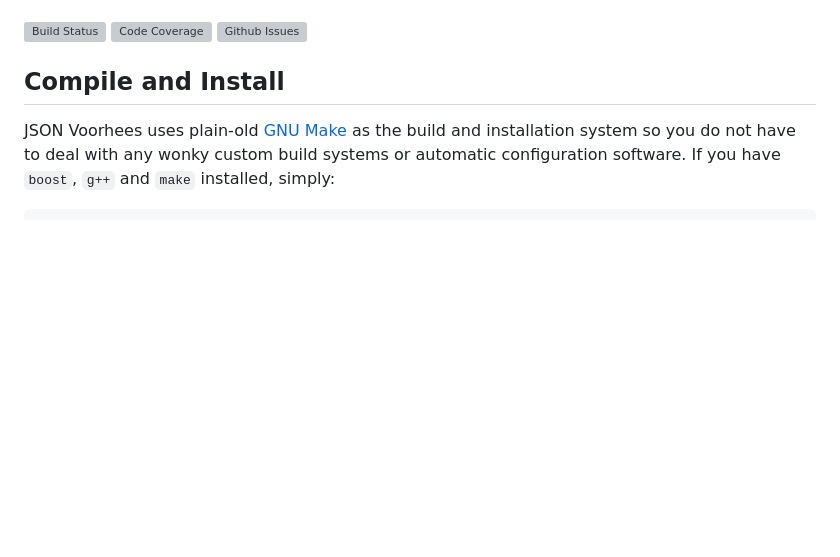
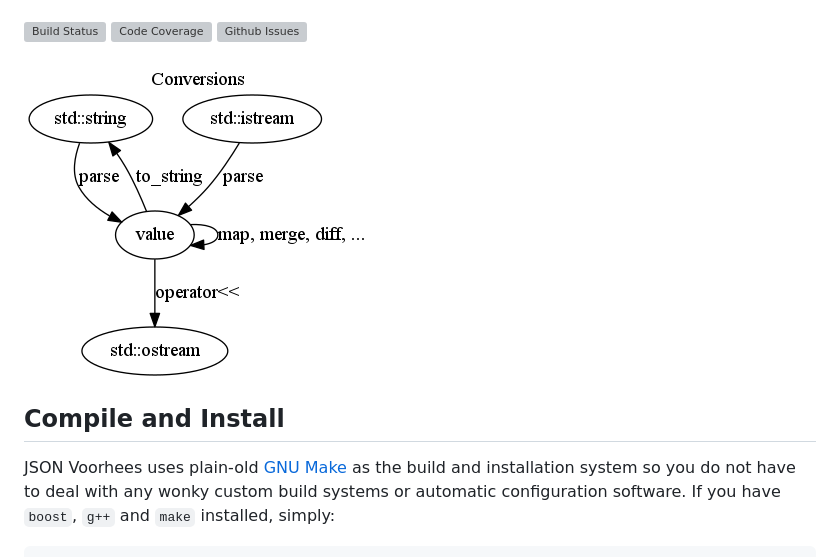
Before and after one commit to tgockel/json-voorhees, a Markdown page: README.md, the part around the change. Rendered like a GitHub page; pictures changed too: doc/conversions.png (added); blank space fills up the shorter version; grey boxes are pictures that could not be loaded.

Commit message:
Adds conversions graph to README.

```diff
--- a/README.md
+++ b/README.md
@@ -33,6 +33,8 @@ Features include (but are not necessarily limited to):
 [![Build Status](https://travis-ci.org/tgockel/json-voorhees.svg?branch=master)](https://travis-ci.org/tgockel/json-voorhees)
 [![Code Coverage](https://img.shields.io/coveralls/tgockel/json-voorhees.svg)](https://coveralls.io/r/tgockel/json-voorhees)
 [![Github Issues](https://img.shields.io/github/issues/tgockel/json-voorhees.svg)](http://github.com/tgockel/json-voorhees/issues)
+
+![JSON Conversions](https://raw.githubusercontent.com/tgockel/json-voorhees/master/doc/conversions.png)
 
 Compile and Install
 -------------------
```
Also changed, not shown: 1 other file.
